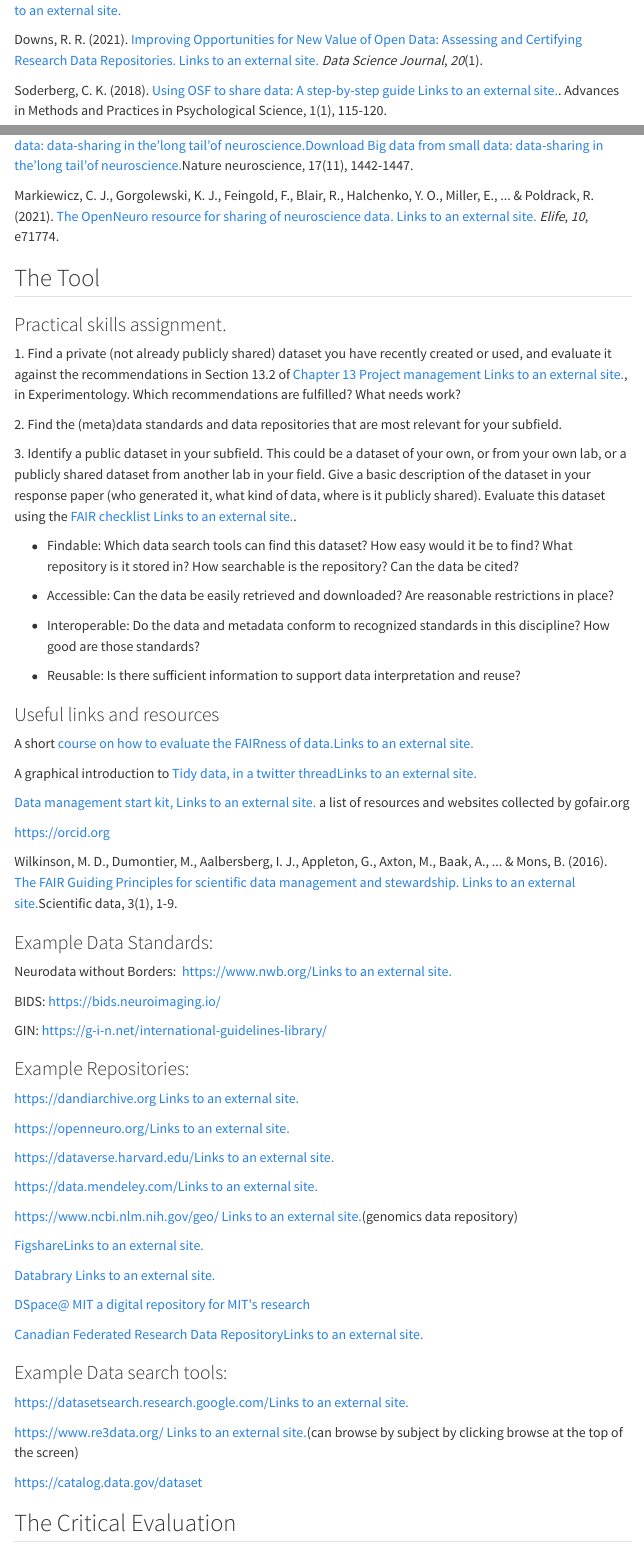
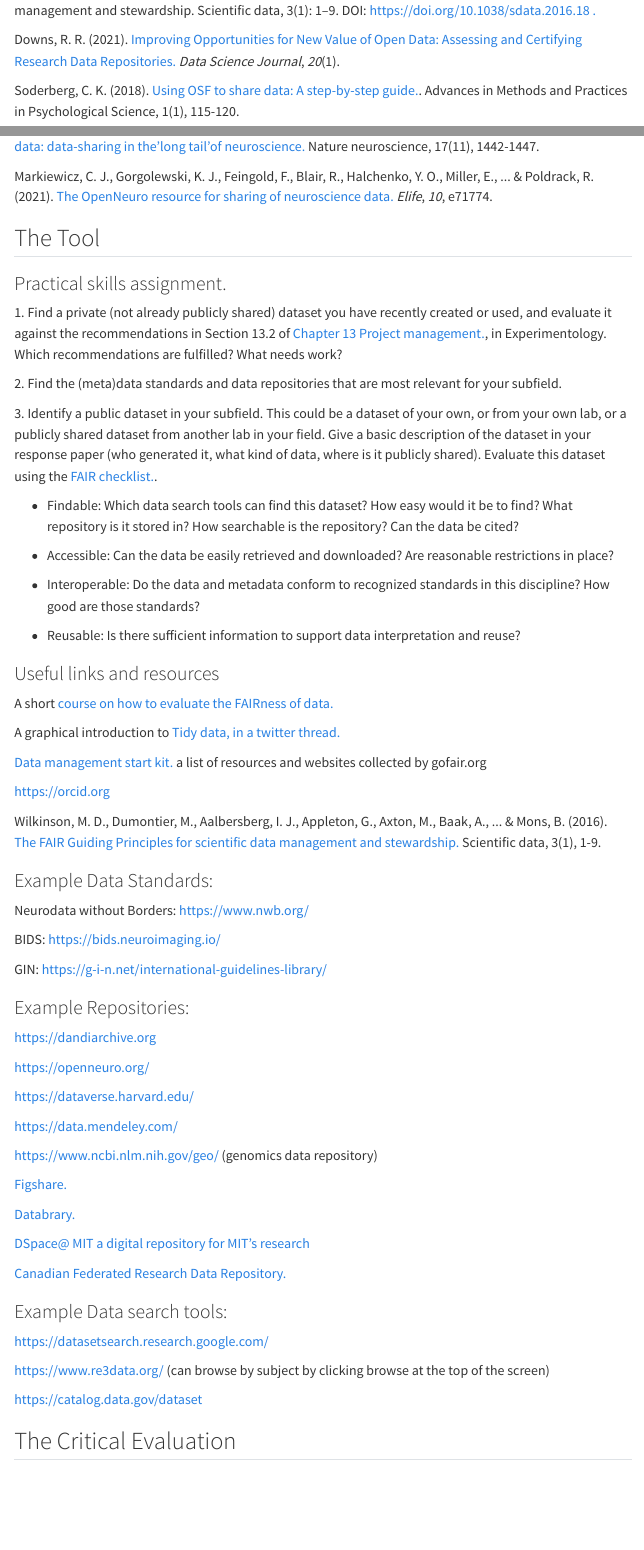
Before and after one commit to matiasandina/tools-for-robust-research, a Quarto document (content/week-02.qmd): the page in a window 1100 px wide, from 820 px down before the commit and from 770 px down after it, and a second part further down, joined at a grey line. Rendered offline with R 4.5, knitr and Pandoc in place of Quarto, with nearby package versions; menus at the side of the page are left out.

Commit message:
removing Links to an external site

```diff
--- a/content/week-02.qmd
+++ b/content/week-02.qmd
@@ -24,23 +24,23 @@
 
-Wilkinson, MD, Dumontier, M, Aalbersberg, IJ, Appleton, G, Axton, M, Baak, A, Blomberg, N, Boiten, JW, da Silva Santos, LB, Bourne, PE and Bouwman, J. (2016). The FAIR Guiding Principles for scientific data management and stewardship. Scientific data, 3(1): 1--9. DOI: [https://doi.org/10.1038/sdata.2016.18 Links to an external site.](https://doi.org/10.1038/sdata.2016.18)
+Wilkinson, MD, Dumontier, M, Aalbersberg, IJ, Appleton, G, Axton, M, Baak, A, Blomberg, N, Boiten, JW, da Silva Santos, LB, Bourne, PE and Bouwman, J. (2016). The FAIR Guiding Principles for scientific data management and stewardship. Scientific data, 3(1): 1--9. DOI: [https://doi.org/10.1038/sdata.2016.18 .](https://doi.org/10.1038/sdata.2016.18)
 
-Downs, R. R. (2021). [Improving Opportunities for New Value of Open Data: Assessing and Certifying Research Data Repositories. Links to an external site.](https://datascience.codata.org/article/10.5334/dsj-2021-001/) *Data Science Journal*, *20*(1).
+Downs, R. R. (2021). [Improving Opportunities for New Value of Open Data: Assessing and Certifying Research Data Repositories.](https://datascience.codata.org/article/10.5334/dsj-2021-001/) *Data Science Journal*, *20*(1).
 
-Soderberg, C. K. (2018). [Using OSF to share data: A step-by-step guide Links to an external site.](https://journals.sagepub.com/doi/10.1177/2515245918757689). Advances in Methods and Practices in Psychological Science, 1(1), 115-120.
+Soderberg, C. K. (2018). [Using OSF to share data: A step-by-step guide.](https://journals.sagepub.com/doi/10.1177/2515245918757689). Advances in Methods and Practices in Psychological Science, 1(1), 115-120.
 
-Ferguson, A. R., Nielson, J. L., Cragin, M. H., Bandrowski, A. E., & Martone, M. E. (2014). [Big data from small data: data-sharing in the'long tail'of neuroscience. ](https://canvas.mit.edu/courses/16735/files/2628361?wrap=1 "Ferguson_etal_2014.pdf")[ Download Big data from small data: data-sharing in the'long tail'of neuroscience.](https://canvas.mit.edu/courses/16735/files/2628361/download?download_frd=1)Nature neuroscience, 17(11), 1442-1447.
+Ferguson, A. R., Nielson, J. L., Cragin, M. H., Bandrowski, A. E., & Martone, M. E. (2014). [Big data from small data: data-sharing in the'long tail'of neuroscience.](https://canvas.mit.edu/courses/16735/files/2628361?wrap=1 "Ferguson_etal_2014.pdf") Nature neuroscience, 17(11), 1442-1447.
 
-Markiewicz, C. J., Gorgolewski, K. J., Feingold, F., Blair, R., Halchenko, Y. O., Miller, E., \... & Poldrack, R. (2021). [The OpenNeuro resource for sharing of neuroscience data. Links to an external site.](https://elifesciences.org/articles/71774) *Elife*, *10*, e71774.
+Markiewicz, C. J., Gorgolewski, K. J., Feingold, F., Blair, R., Halchenko, Y. O., Miller, E., \... & Poldrack, R. (2021). [The OpenNeuro resource for sharing of neuroscience data.](https://elifesciences.org/articles/71774) *Elife*, *10*, e71774.
 
 ## The Tool
 
 ### Practical skills assignment.
 
-1\. Find a private (not already publicly shared) dataset you have recently created or used, and evaluate it against the recommendations in Section 13.2 of [Chapter 13 Project management Links to an external site.](https://experimentology.io/13-management), in Experimentology. Which recommendations are fulfilled? What needs work?
+1\. Find a private (not already publicly shared) dataset you have recently created or used, and evaluate it against the recommendations in Section 13.2 of [Chapter 13 Project management.](https://experimentology.io/13-management), in Experimentology. Which recommendations are fulfilled? What needs work?
 
 2\. Find the (meta)data standards and data repositories that are most relevant for your subfield.
 
-3\. Identify a public dataset in your subfield. This could be a dataset of your own, or from your own lab, or a publicly shared dataset from another lab in your field. Give a basic description of the dataset in your response paper (who generated it, what kind of data, where is it publicly shared). Evaluate this dataset using the [FAIR checklist Links to an external site.](https://www.lcrdm.nl/files/lcrdm/2019-07/HOW%20FAIR%20IS%20YOUR%20DATA_flyer_2.pdf).
+3\. Identify a public dataset in your subfield. This could be a dataset of your own, or from your own lab, or a publicly shared dataset from another lab in your field. Give a basic description of the dataset in your response paper (who generated it, what kind of data, where is it publicly shared). Evaluate this dataset using the [FAIR checklist.](https://www.lcrdm.nl/files/lcrdm/2019-07/HOW%20FAIR%20IS%20YOUR%20DATA_flyer_2.pdf).
 
 -   Findable: Which data search tools can find this dataset? How easy would it be to find? What repository is it stored in? How searchable is the repository? Can the data be cited?
 
@@ -52,19 +52,19 @@
 
 ### Useful links and resources
 
-A short [course on how to evaluate the FAIRness of data.Links to an external site.](https://www.fosteropenscience.eu/node/2644)
+A short [course on how to evaluate the FAIRness of data.](https://www.fosteropenscience.eu/node/2644)
 
-A graphical introduction to [Tidy data, in a twitter threadLinks to an external site.](https://twitter.com/juliesquid/status/1315710359404113920)
+A graphical introduction to [Tidy data, in a twitter thread.](https://twitter.com/juliesquid/status/1315710359404113920)
 
-[Data management start kit, Links to an external site.](https://www.go-fair.org/resources/rdm-starter-kit/) a list of resources and websites collected by gofair.org
+[Data management start kit.](https://www.go-fair.org/resources/rdm-starter-kit/) a list of resources and websites collected by gofair.org
 
 <https://orcid.org>
 
-Wilkinson, M. D., Dumontier, M., Aalbersberg, I. J., Appleton, G., Axton, M., Baak, A., \... & Mons, B. (2016). [The FAIR Guiding Principles for scientific data management and stewardship. Links to an external site.](https://www.nature.com/articles/sdata201618?)Scientific data, 3(1), 1-9.
+Wilkinson, M. D., Dumontier, M., Aalbersberg, I. J., Appleton, G., Axton, M., Baak, A., \... & Mons, B. (2016). [The FAIR Guiding Principles for scientific data management and stewardship.](https://www.nature.com/articles/sdata201618?) Scientific data, 3(1), 1-9.
 
 ### Example Data Standards:
 
-Neurodata without Borders:  [https://www.nwb.org/Links to an external site.](https://www.nwb.org/)
+Neurodata without Borders: <https://www.nwb.org/>
 
 BIDS: <https://bids.neuroimaging.io/>
 
@@ -72,29 +72,29 @@
 
 ### Example Repositories:
 
-[https://dandiarchive.org Links to an external site.](https://dandiarchive.org/)
+[https://dandiarchive.org ](https://dandiarchive.org/)
 
-[https://openneuro.org/Links to an external site.](https://openneuro.org/)
+<https://openneuro.org/>
 
-[https://dataverse.harvard.edu/Links to an external site.](https://dataverse.harvard.edu/)
+<https://dataverse.harvard.edu/>
 
-[https://data.mendeley.com/Links to an external site.](https://data.mendeley.com/)
+<https://data.mendeley.com/>
 
-[https://www.ncbi.nlm.nih.gov/geo/ Links to an external site.](https://www.ncbi.nlm.nih.gov/geo/)(genomics data repository)
+<https://www.ncbi.nlm.nih.gov/geo/> (genomics data repository)
 
-[FigshareLinks to an external site.](https://figshare.com/)
+[Figshare.](https://figshare.com/)
 
-[Databrary Links to an external site.](https://nyu.databrary.org/)
+[Databrary.](https://nyu.databrary.org/)
 
-[DSpace\@ MIT a digital repository for MIT\'s research](https://dspace.mit.edu/)
+[DSpace\@ MIT a digital repository for MIT's research](https://dspace.mit.edu/)
 
-[Canadian Federated Research Data RepositoryLinks to an external site.](https://www.frdr-dfdr.ca/repo/)
+[Canadian Federated Research Data Repository.](https://www.frdr-dfdr.ca/repo/)
 
 ### Example Data search tools:
 
-[https://datasetsearch.research.google.com/Links to an external site.](https://datasetsearch.research.google.com/)
+<https://datasetsearch.research.google.com/>
 
-[https://www.re3data.org/ Links to an external site.](https://www.re3data.org/)(can browse by subject by clicking browse at the top of the screen)
+<https://www.re3data.org/> (can browse by subject by clicking browse at the top of the screen)
 
 <https://catalog.data.gov/dataset>
 
```
Also changed, not shown: content/week-01.qmd (+5 -5 lines), content/week-03.qmd (+10 -10 lines), content/week-04.qmd (+2 -3 lines), content/week-05.qmd (+11 -11 lines), content/week-02.qmd (8 more changed lines), 8 other files.
